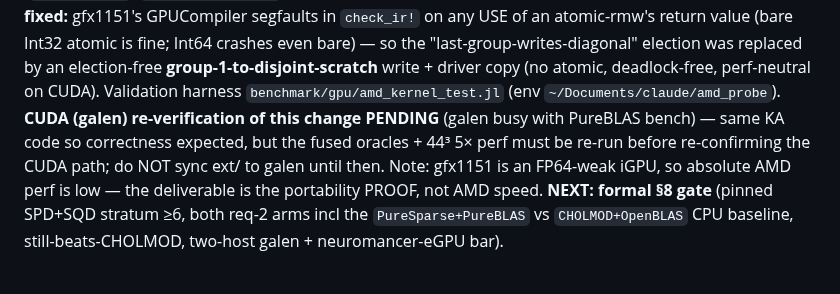
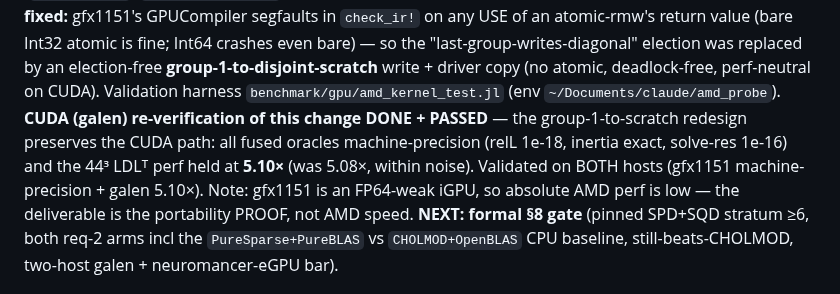
Before and after one commit to el-oso/PureSparse.jl, a Markdown page: ROADMAP.md, the part around the change. Drawn GitHub-style.

Commit message:
ROADMAP: CUDA re-verify of AMD-port change passed (5.10× held)
Co-Authored-By: Claude Opus 4.8 (1M context) <noreply@anthropic.com>
Claude-Session: https://claude.ai/code/session_01SHrf72YvdmMTH3TMWjCyfd

```diff
--- a/ROADMAP.md
+++ b/ROADMAP.md
@@ -2667,9 +2667,10 @@ segfaults in `check_ir!` on any USE of an atomic-rmw's return value (bare Int32
 Int64 crashes even bare) — so the "last-group-writes-diagonal" election was replaced by an
 election-free **group-1-to-disjoint-scratch** write + driver copy (no atomic, deadlock-free,
 perf-neutral on CUDA). Validation harness `benchmark/gpu/amd_kernel_test.jl` (env
-`~/Documents/claude/amd_probe`). **CUDA (galen) re-verification of this change PENDING** (galen
-busy with PureBLAS bench) — same KA code so correctness expected, but the fused oracles + 44³ 5×
-perf must be re-run before re-confirming the CUDA path; do NOT sync ext/ to galen until then.
+`~/Documents/claude/amd_probe`). **CUDA (galen) re-verification of this change DONE + PASSED** — the group-1-to-scratch redesign
+preserves the CUDA path: all fused oracles machine-precision (relL 1e-18, inertia exact,
+solve-res 1e-16) and the 44³ LDLᵀ perf held at **5.10×** (was 5.08×, within noise). Validated on
+BOTH hosts (gfx1151 machine-precision + galen 5.10×).
 Note: gfx1151 is an FP64-weak iGPU, so absolute AMD perf is low — the deliverable is the
 portability PROOF, not AMD speed. **NEXT: formal §8 gate**
 (pinned SPD+SQD stratum ≥6, both req-2 arms incl the `PureSparse+PureBLAS` vs `CHOLMOD+OpenBLAS`
```
